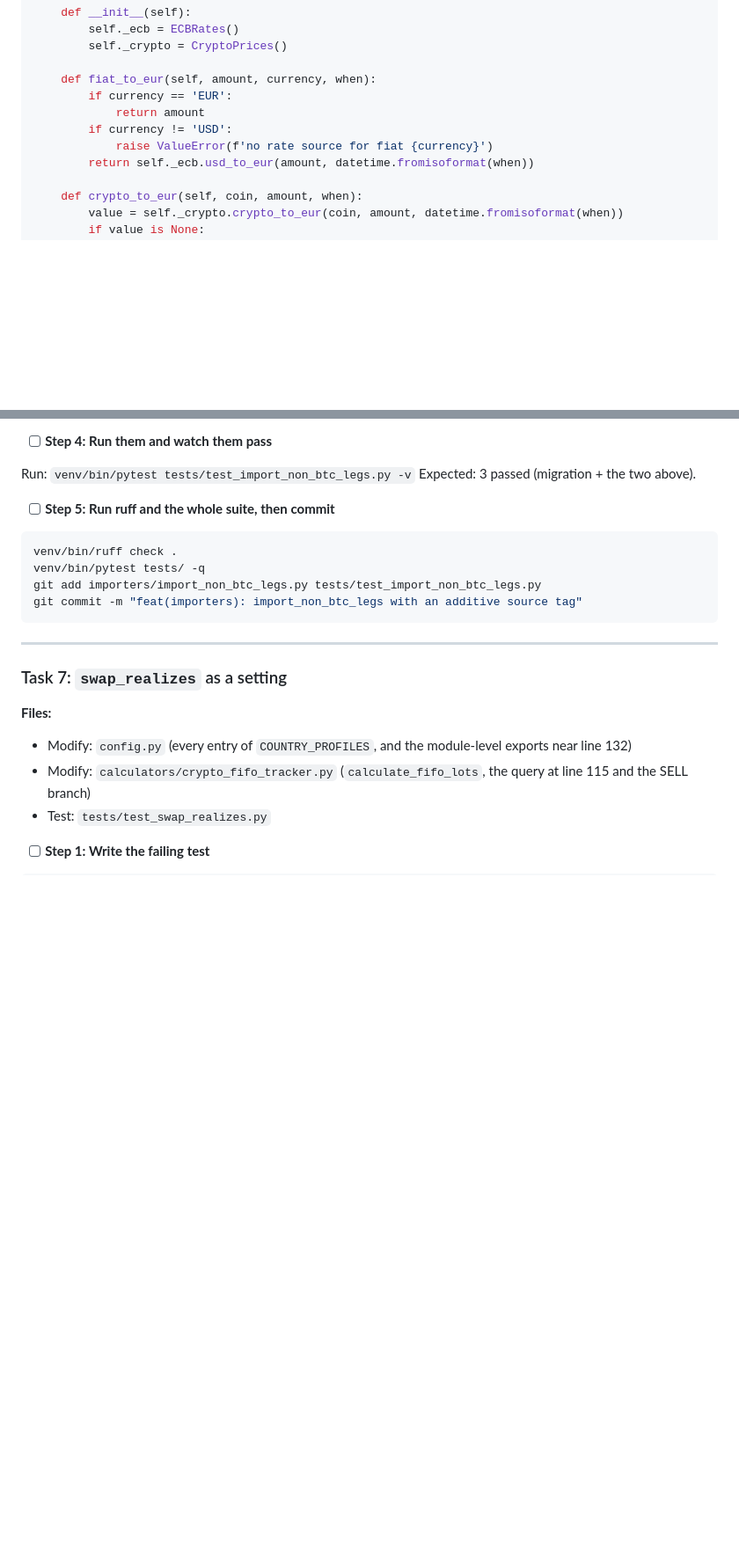
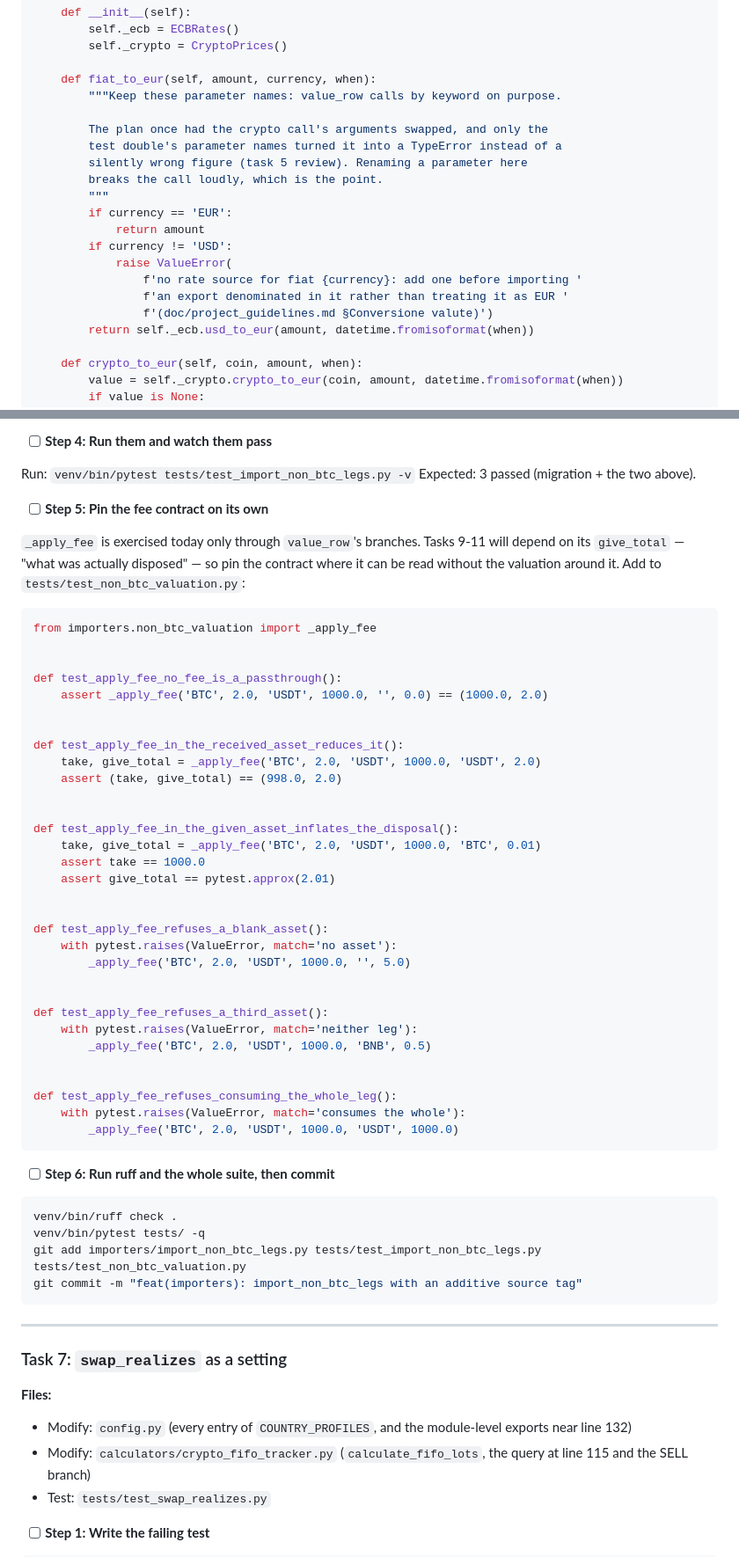
Before and after one commit to gabridome/crypto-fifo-tracker, a Markdown page: doc/plans/2026-10-16-non-btc-legs.md, 2 parts joined by grey strips. Shown at 88% size. Rendered like a GitHub page; blank space fills up the shorter version.

Commit message:
docs(plan): task 6 passes a unique row_ref and pins the fee contract
Task 5 ended with three things task 6 must honour: value_row needs a row_ref
unique per row, because the real export has 74 crypto-to-crypto trades sharing
a timestamp with no order id and two pairs identical on both quantities, so a
field-only swap id collides and task 5 now refuses rather than minting one; the
Rates adapter's parameter names are load-bearing, since value_row calls it by
keyword precisely because an argument swap in this plan was caught only by a
test double's parameter names; and _apply_fee deserves direct tests, because
tasks 9-11 will depend on its definition of what was disposed.

Co-Authored-By: Claude Opus 5 <noreply@anthropic.com>

````diff
--- a/doc/plans/2026-10-16-non-btc-legs.md
+++ b/doc/plans/2026-10-16-non-btc-legs.md
@@ -1072,10 +1072,20 @@ class Rates:
         self._crypto = CryptoPrices()
 
     def fiat_to_eur(self, amount, currency, when):
+        """Keep these parameter names: value_row calls by keyword on purpose.
+
+        The plan once had the crypto call's arguments swapped, and only the
+        test double's parameter names turned it into a TypeError instead of a
+        silently wrong figure (task 5 review). Renaming a parameter here
+        breaks the call loudly, which is the point.
+        """
         if currency == 'EUR':
             return amount
         if currency != 'USD':
-            raise ValueError(f'no rate source for fiat {currency}')
+            raise ValueError(
+                f'no rate source for fiat {currency}: add one before importing '
+                f'an export denominated in it rather than treating it as EUR '
+                f'(doc/project_guidelines.md §Conversione valute)')
         return self._ecb.usd_to_eur(amount, datetime.fromisoformat(when))
 
     def crypto_to_eur(self, coin, amount, when):
@@ -1166,12 +1183,53 @@ if __name__ == '__main__':
 Run: `venv/bin/pytest tests/test_import_non_btc_legs.py -v`
 Expected: 3 passed (migration + the two above).
 
-- [ ] **Step 5: Run ruff and the whole suite, then commit**
+- [ ] **Step 5: Pin the fee contract on its own**
+
+`_apply_fee` is exercised today only through `value_row`'s branches. Tasks 9-11
+will depend on its `give_total` — "what was actually disposed" — so pin the
+contract where it can be read without the valuation around it. Add to
+`tests/test_non_btc_valuation.py`:
+
+```python
+from importers.non_btc_valuation import _apply_fee
+
+
+def test_apply_fee_no_fee_is_a_passthrough():
+    assert _apply_fee('BTC', 2.0, 'USDT', 1000.0, '', 0.0) == (1000.0, 2.0)
+
+
+def test_apply_fee_in_the_received_asset_reduces_it():
+    take, give_total = _apply_fee('BTC', 2.0, 'USDT', 1000.0, 'USDT', 2.0)
+    assert (take, give_total) == (998.0, 2.0)
+
+
+def test_apply_fee_in_the_given_asset_inflates_the_disposal():
+    take, give_total = _apply_fee('BTC', 2.0, 'USDT', 1000.0, 'BTC', 0.01)
+    assert take == 1000.0
+    assert give_total == pytest.approx(2.01)
+
+
+def test_apply_fee_refuses_a_blank_asset():
+    with pytest.raises(ValueError, match='no asset'):
+        _apply_fee('BTC', 2.0, 'USDT', 1000.0, '', 5.0)
+
+
+def test_apply_fee_refuses_a_third_asset():
+    with pytest.raises(ValueError, match='neither leg'):
+        _apply_fee('BTC', 2.0, 'USDT', 1000.0, 'BNB', 0.5)
+
+
+def test_apply_fee_refuses_consuming_the_whole_leg():
+    with pytest.raises(ValueError, match='consumes the whole'):
+        _apply_fee('BTC', 2.0, 'USDT', 1000.0, 'USDT', 1000.0)
+```
+
+- [ ] **Step 6: Run ruff and the whole suite, then commit**
 
 ```bash
 venv/bin/ruff check .
 venv/bin/pytest tests/ -q
-git add importers/import_non_btc_legs.py tests/test_import_non_btc_legs.py
+git add importers/import_non_btc_legs.py tests/test_import_non_btc_legs.py tests/test_non_btc_valuation.py
 git commit -m "feat(importers): import_non_btc_legs with an additive source tag"
 ```
 
````
Also changed, not shown: other parts of doc/plans/2026-10-16-non-btc-legs.md (+8 -1 lines).
